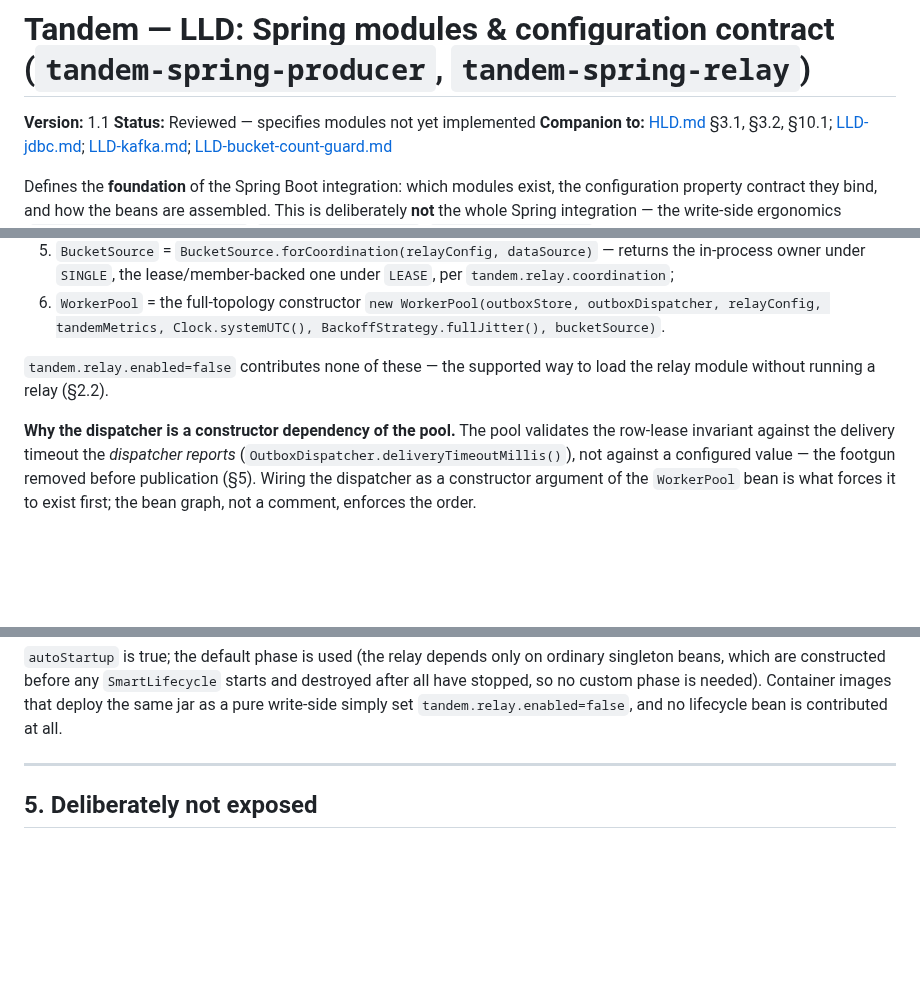
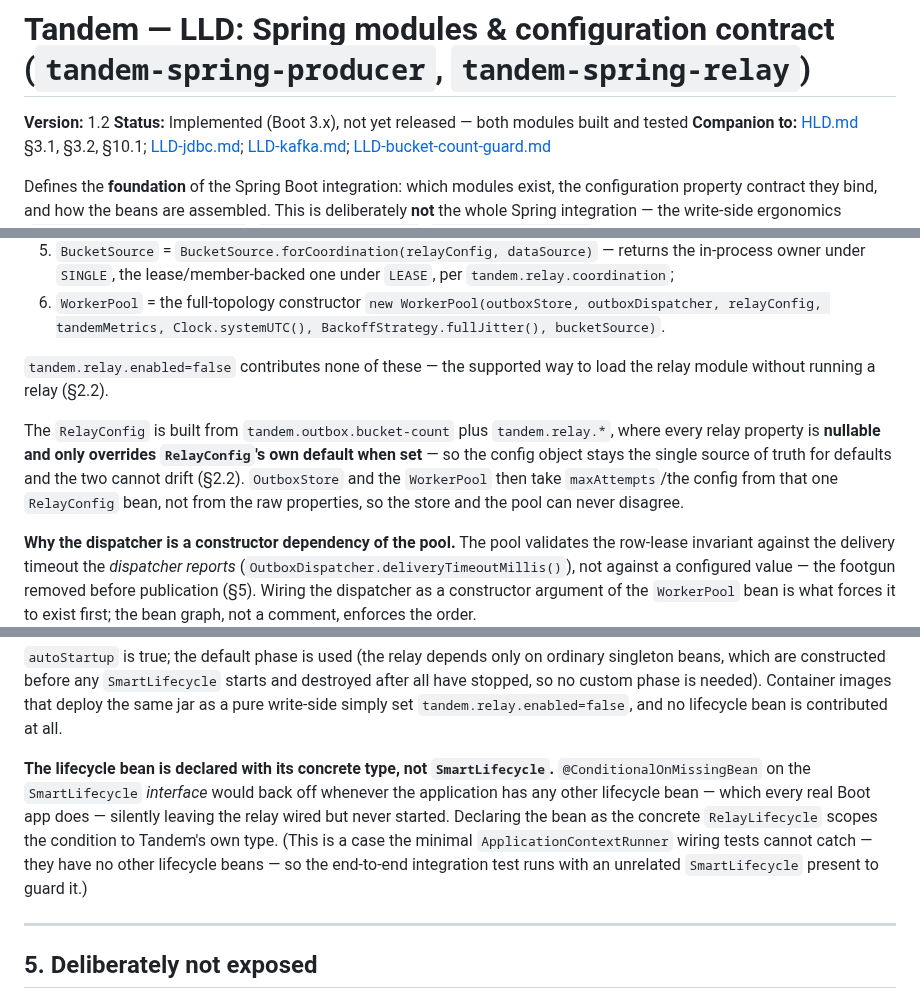
Before and after one commit to alirux/tandem, a Markdown page: docs/LLD-spring-config.md, 3 parts joined by grey strips. Drawn GitHub-style; blank space fills up the shorter version.

```diff
--- a/docs/LLD-spring-config.md
+++ b/docs/LLD-spring-config.md
@@ -1,7 +1,7 @@
 # Tandem — LLD: Spring modules & configuration contract (`tandem-spring-producer`, `tandem-spring-relay`)
 
-**Version:** 1.1
-**Status:** Reviewed — specifies modules not yet implemented
+**Version:** 1.2
+**Status:** Implemented (Boot 3.x), not yet released — both modules built and tested
 **Companion to:** [HLD.md](HLD.md) §3.1, §3.2, §10.1; [LLD-jdbc.md](LLD-jdbc.md); [LLD-kafka.md](LLD-kafka.md); [LLD-bucket-count-guard.md](LLD-bucket-count-guard.md)
 
 Defines the **foundation** of the Spring Boot integration: which modules exist, the configuration
@@ -315,6 +315,12 @@ the relay module contributes the engine, each bean `@ConditionalOnMissingBean`:
 `tandem.relay.enabled=false` contributes none of these — the supported way to load the relay module
 without running a relay (§2.2).
 
+The `RelayConfig` is built from `tandem.outbox.bucket-count` plus `tandem.relay.*`, where every relay
+property is **nullable and only overrides `RelayConfig`'s own default when set** — so the config object
+stays the single source of truth for defaults and the two cannot drift (§2.2). `OutboxStore` and the
+`WorkerPool` then take `maxAttempts`/the config from that one `RelayConfig` bean, not from the raw
+properties, so the store and the pool can never disagree.
+
 **Why the dispatcher is a constructor dependency of the pool.** The pool validates the row-lease
 invariant against the delivery timeout the *dispatcher reports* (`OutboxDispatcher.deliveryTimeoutMillis()`),
 not against a configured value — the footgun removed before publication (§5). Wiring the dispatcher as
@@ -341,6 +347,13 @@ guarantee against the infrastructure beans. So the module contributes a thin **`
 which are constructed before any `SmartLifecycle` starts and destroyed after all have stopped, so no
 custom phase is needed). Container images that deploy the same jar as a pure write-side simply set
 `tandem.relay.enabled=false`, and no lifecycle bean is contributed at all.
+
+**The lifecycle bean is declared with its concrete type, not `SmartLifecycle`.** `@ConditionalOnMissingBean`
+on the `SmartLifecycle` *interface* would back off whenever the application has any other lifecycle bean —
+which every real Boot app does — silently leaving the relay wired but never started. Declaring the bean as
+the concrete `RelayLifecycle` scopes the condition to Tandem's own type. (This is a case the minimal
+`ApplicationContextRunner` wiring tests cannot catch — they have no other lifecycle beans — so the
+end-to-end integration test runs with an unrelated `SmartLifecycle` present to guard it.)
 
 ---
 
```
Also changed, not shown: README.md (+16 -13 lines).
